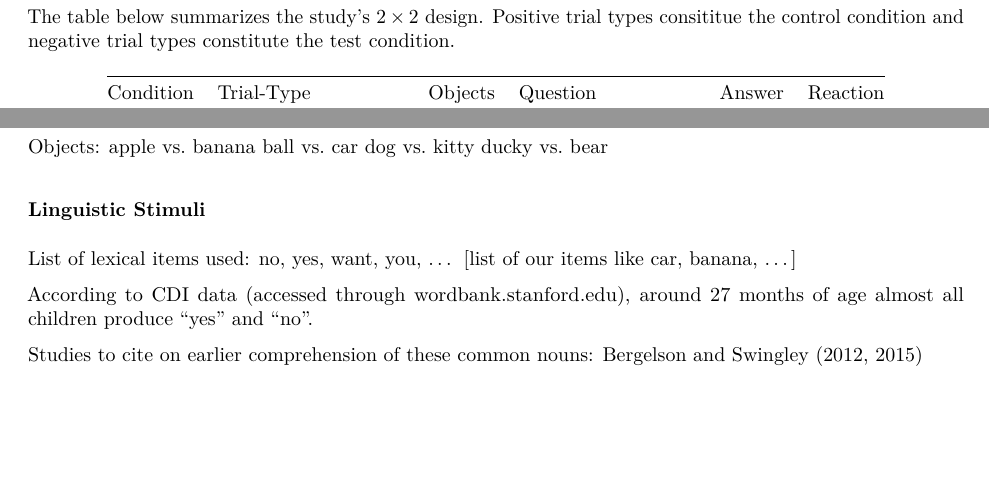
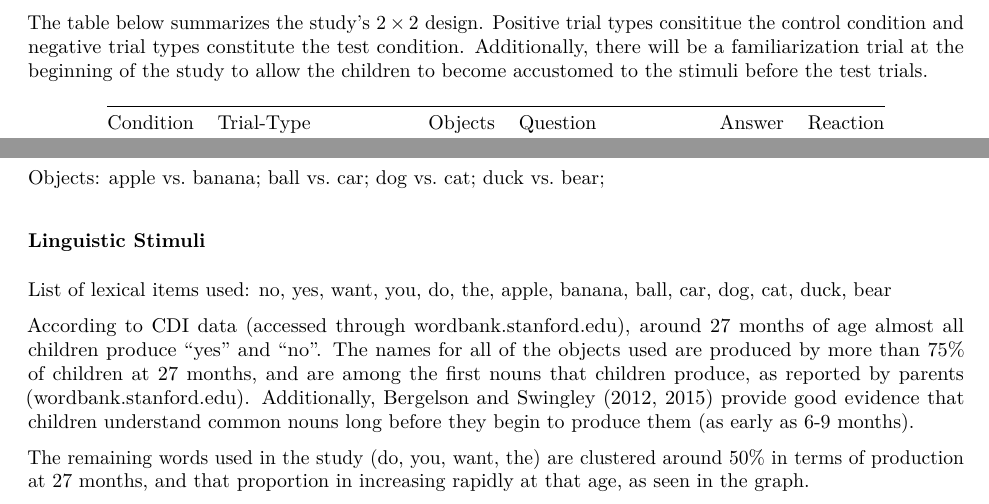
Before and after one commit to jasbi/toddlerNegation, an R Markdown document (methods/methods.Rmd): two parts of page 1 of 3 before the commit and two parts of page 1 of 4 after it, joined at a grey line, cut so that both start at the same text, the shorter picture padded with empty space. The pictures show the output file methods/methods.pdf that the author committed with the source.

Commit message:
Added info and graphs for Linguistic Stimuli section

```diff
--- a/methods/methods.Rmd
+++ b/methods/methods.Rmd
@@ -40,15 +40,15 @@ The table below summarizes the study's $2\times2$ design. Positive trial types c
 Objects:
 apple vs. banana;
 ball vs. car;
-dog vs. kitty;
-ducky vs. bear;
+dog vs. cat;
+duck vs. bear;
 
 ### Linguistic Stimuli
 
 <!--Annika: can you include the analyses of the age of acquisition for all the words we use in the study here? Basically the report you wrote using wordbank.stanford.edu and childes-db.stanford.edu -->
 
-List of lexical items used: no, yes, want, you, do, the, apple, banana, ball, car, dog, cat, duck, bear ... [list of our items like car, banana, ...]
+List of lexical items used: no, yes, want, you, do, the, apple, banana, ball, car, dog, cat, duck, bear
 
-According to CDI data (accessed through wordbank.stanford.edu), around 27 months of age almost all children produce "yes" and "no".
+According to CDI data (accessed through wordbank.stanford.edu), around 27 months of age almost all children produce "yes" and "no". The names for all of the objects used are produced by more than 75% of children at 27 months, and are among the first nouns that children produce, as reported by parents (wordbank.stanford.edu). Additionally, Bergelson and Swingley (2012, 2015) provide good evidence that children understand common nouns long before they begin to produce them (as early as 6-9 months).
 
-Studies to cite on earlier comprehension of these common nouns: Bergelson and Swingley (2012, 2015)
+The remaining words used in the study (do, you, want, the) are clustered around 50% in terms of production at 27 months, and that proportion in increasing rapidly at that age, as seen in the graph.
```
Also changed, not shown: methods/methods.pdf, methods/pictures/objects.pdf (added), methods/pictures/other.pdf (added), methods/pictures/yes_no.pdf (added), methods/methods.Rmd (7 more changed lines), 1 other file.
